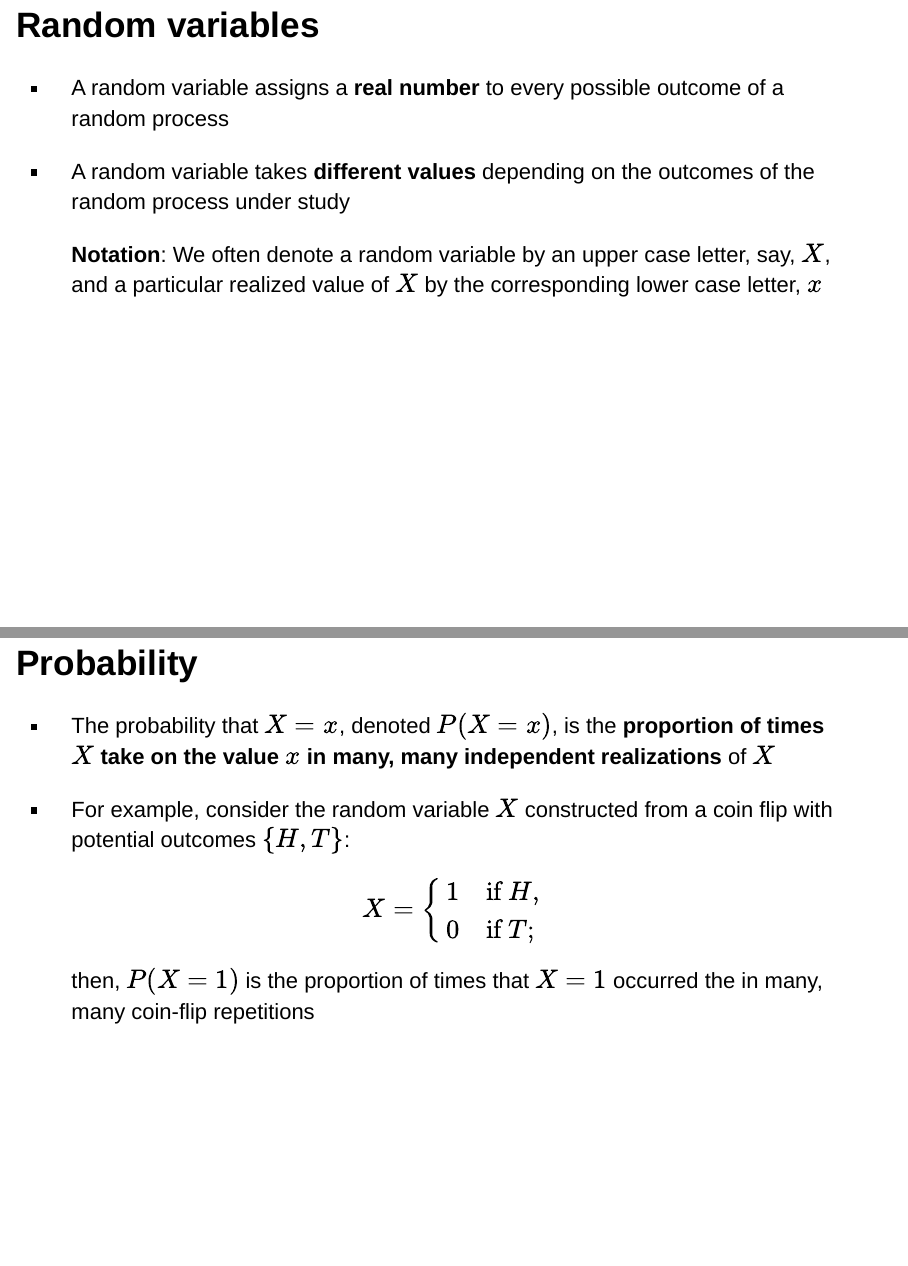
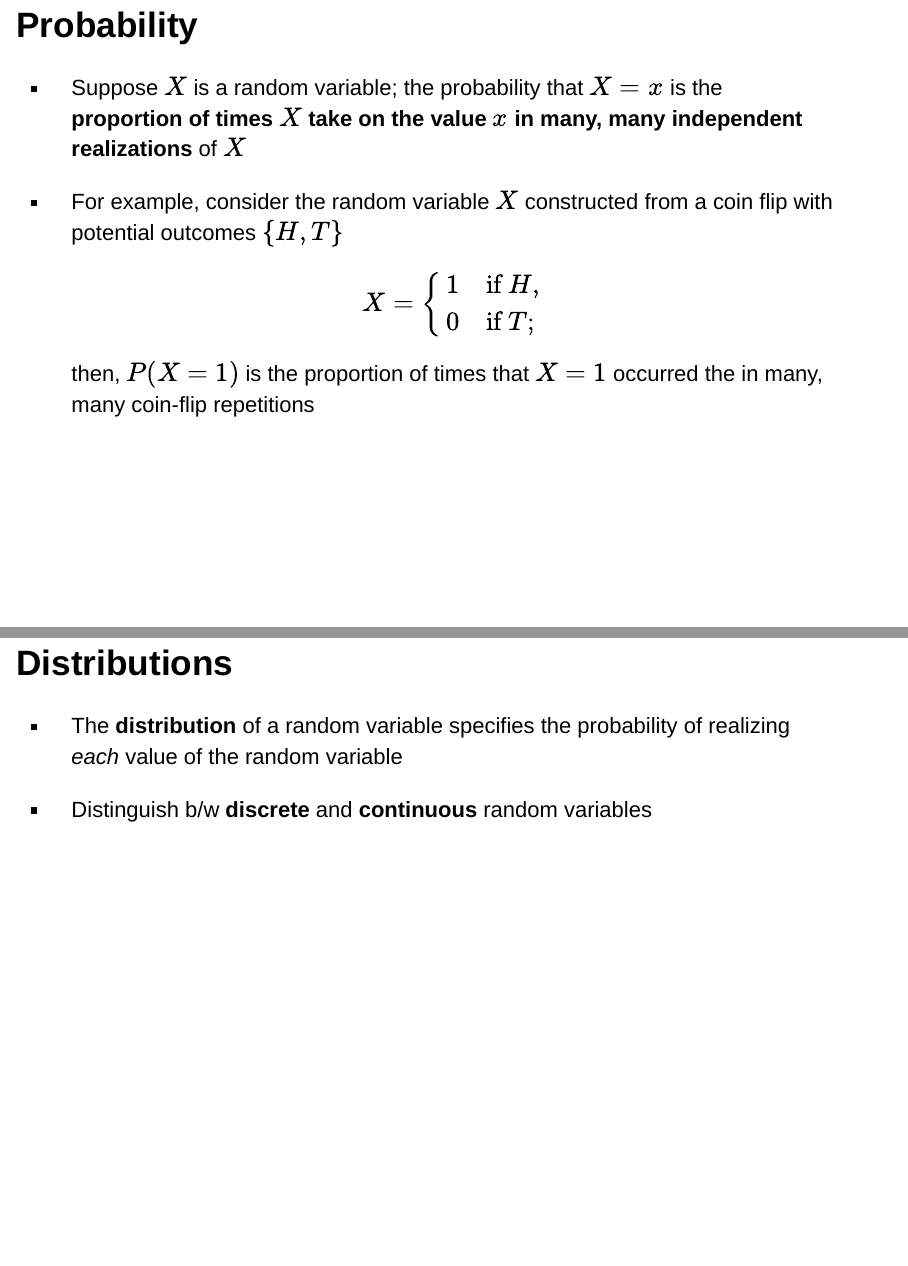
Before and after one commit to jspbag/RHUL-EC2203-distributions, an R Markdown document (index.Rmd): pages 3 and 4 of 17 before the commit and pages 3 and 4 of 16 after it, joined at a grey line. Rendered offline with R 4.5, knitr and Pandoc, with nearby package versions; drawn as Slidy slides in place of the format the file asks for.

Commit message:
Updated slides

```diff
--- a/index.Rmd
+++ b/index.Rmd
@@ -41,22 +41,11 @@ Based on Stock and Watson, ch. 2
 
 # Distributions
 
-## Random variables
-
-- A random variable assigns a **real number** to every possible outcome of a random process
-
-- A random variable takes **different values** depending on the outcomes of the random process under study
-
-  **Notation**: We often denote a random variable by an upper case letter, say, $X$, and a particular realized value of $X$ by the corresponding lower case letter, $x$
-
-
-
-
 ## Probability
 
-- The probability that $X=x$, denoted $P(X = x)$, is the **proportion of times $X$ take on the value $x$ in many, many independent realizations** of $X$
+- Suppose $X$ is a random variable; the probability that $X=x$ is the **proportion of times $X$ take on the value $x$ in many, many independent realizations** of $X$
 
-- For example, consider the random variable $X$ constructed from a coin flip with potential outcomes $\{H,T\}$:
+- For example, consider the random variable $X$ constructed from a coin flip with potential outcomes $\{H,T\}$
 
   $$X = \left\{
   \begin{array}{ll}
```
Also changed, not shown: index.html.
